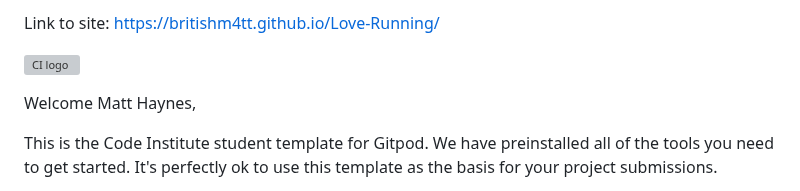
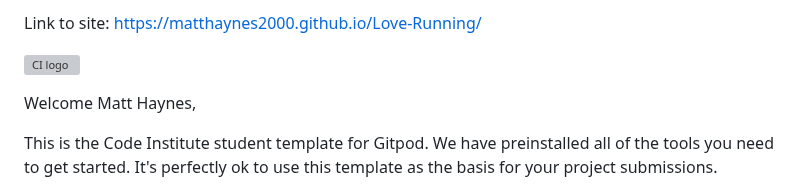
Before and after one commit to matthaynes2000/Love-Running, a Markdown page: README.md, the part around the change. GitHub-like rendering; grey boxes are pictures that could not be loaded.

```diff
--- a/README.md
+++ b/README.md
@@ -1,4 +1,4 @@
-Link to site: https://britishm4tt.github.io/Love-Running/
+Link to site: https://matthaynes2000.github.io/Love-Running/
 
 ![CI logo](https://codeinstitute.s3.amazonaws.com/fullstack/ci_logo_small.png)
 
```
